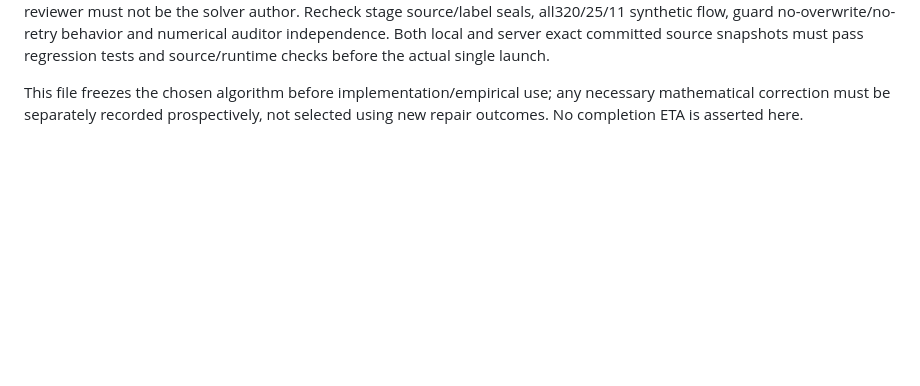
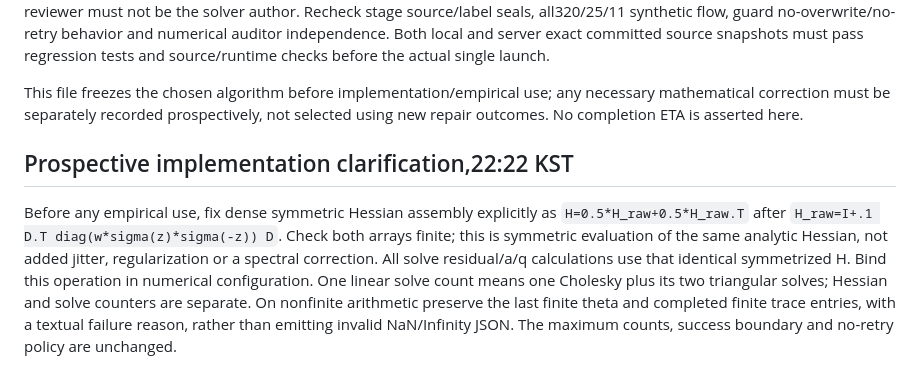
Before and after one commit to dwchoi95/zpd-apr, a Markdown page: analysis_protocols/zpd-repair-directed-newton-amendment-20260924.md, the part around the change. Drawn GitHub-style; blank space fills up the shorter version.

Commit message:
Clarify prospective symmetric Hessian and failure diagnostics

```diff
--- a/analysis_protocols/zpd-repair-directed-newton-amendment-20260924.md
+++ b/analysis_protocols/zpd-repair-directed-newton-amendment-20260924.md
@@ -104,3 +104,16 @@ tests and source/runtime checks before the actual single launch.
 This file freezes the chosen algorithm before implementation/empirical use;
 any necessary mathematical correction must be separately recorded prospectively,
 not selected using new repair outcomes. No completion ETA is asserted here.
+
+## Prospective implementation clarification,22:22 KST
+
+Before any empirical use, fix dense symmetric Hessian assembly explicitly as
+`H=0.5*H_raw+0.5*H_raw.T` after `H_raw=I+.1 D.T diag(w*sigma(z)*sigma(-z)) D`.
+Check both arrays finite; this is symmetric evaluation of the same analytic
+Hessian, not added jitter, regularization or a spectral correction. All solve
+residual/a/q calculations use that identical symmetrized H. Bind this operation
+in numerical configuration. One linear solve count means one Cholesky plus its
+two triangular solves; Hessian and solve counters are separate. On nonfinite
+arithmetic preserve the last finite theta and completed finite trace entries,
+with a textual failure reason, rather than emitting invalid NaN/Infinity JSON.
+The maximum counts, success boundary and no-retry policy are unchanged.
```
